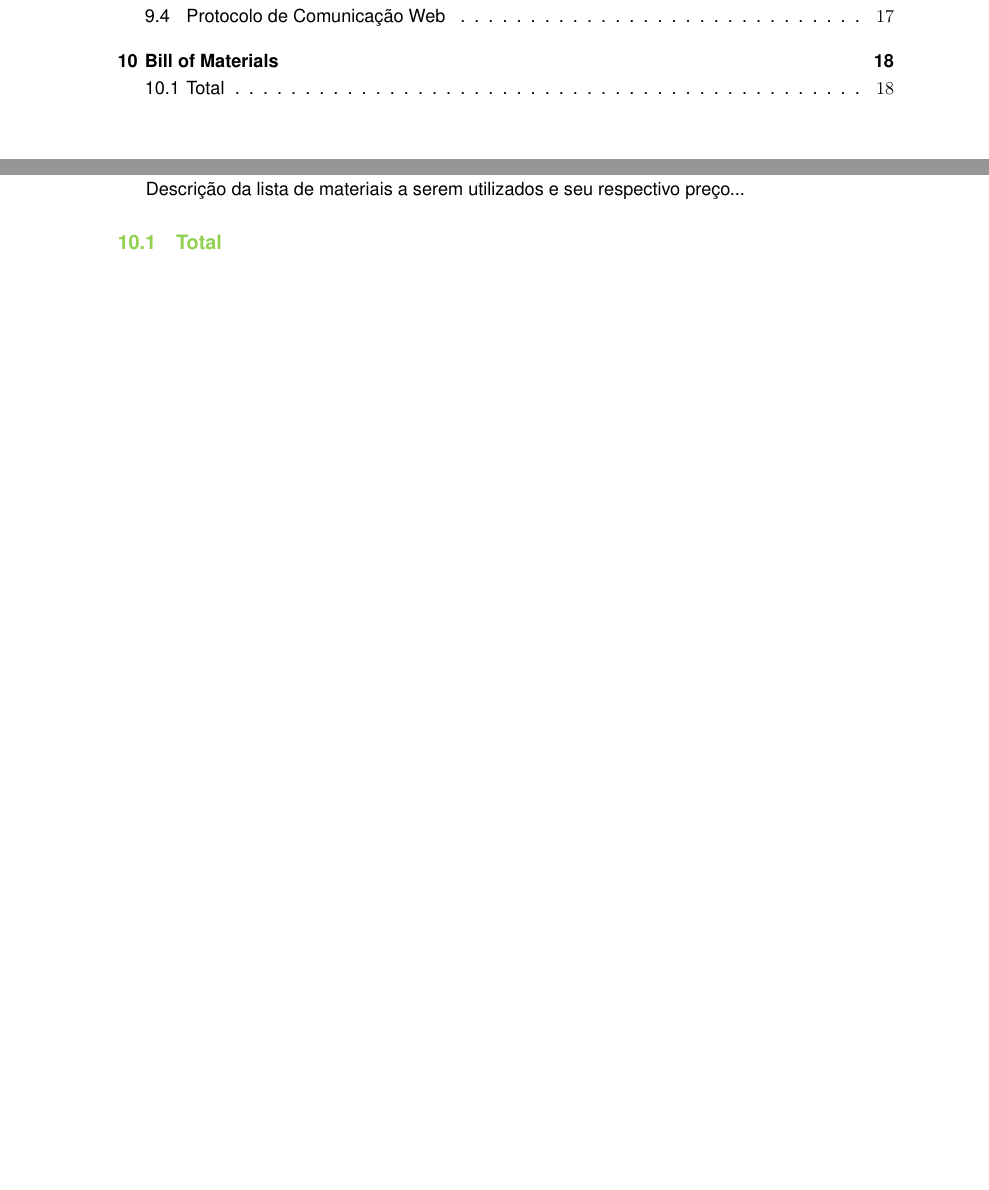
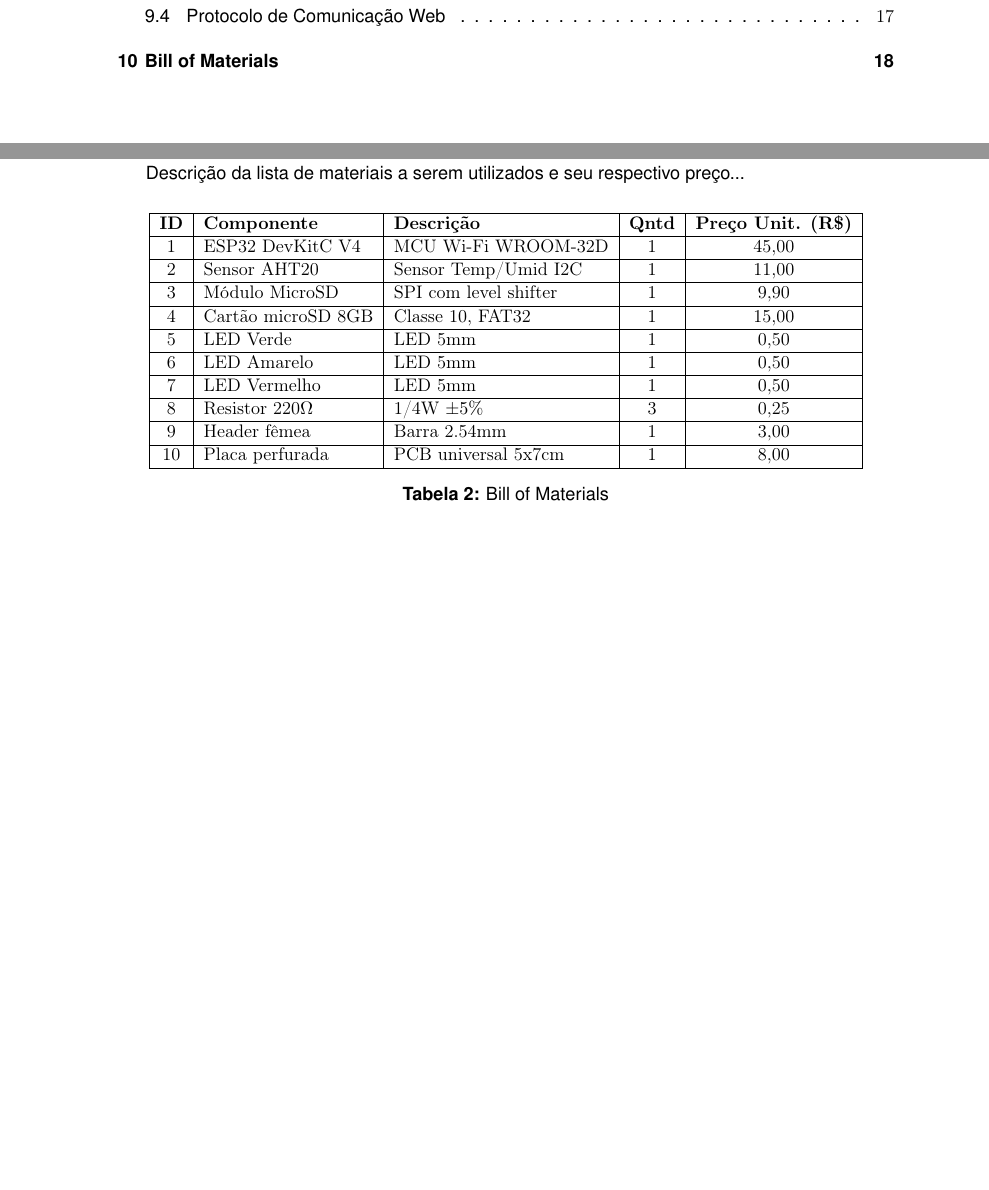
Before and after one commit to ArthurziEvan/Eletron-Trainee-Grupo-05, a LaTeX document (LaTeX/main.tex, which reads LaTeX/Seções/BOM.tex): two parts of pages 2 and 19 of 19, joined at a grey line, cut so that both start at the same text, the shorter picture padded with empty space. Compiled offline with pdfLaTeX.

Commit message:
Add bill of materials table in BOM.tex
Added a table detailing the bill of materials with components, quantities, and prices.

```diff
--- a/LaTeX/Seções/BOM.tex
+++ b/LaTeX/Seções/BOM.tex
@@ -1,3 +1,23 @@
 Descrição da lista de materiais a serem utilizados e seu respectivo preço...
 
-\subsection{Total}
+\begin{table}[h]
+\centering
+\vspace{0.2cm}
+\begin{tabular}{|c|l|l|c|c|}
+\hline
+\textbf{ID} & \textbf{Componente} & \textbf{Descrição} & \textbf{Qntd} & \textbf{Preço Unit. (R\$)} \\
+\hline
+1  & ESP32 DevKitC V4     & MCU Wi-Fi WROOM-32D   & 1 & 45,00  \\ \hline
+2  & Sensor AHT20         & Sensor Temp/Umid I2C  & 1 & 11,00  \\ \hline
+3  & Módulo MicroSD       & SPI com level shifter & 1 & 9,90   \\ \hline
+4  & Cartão microSD 8GB   & Classe 10, FAT32      & 1 & 15,00  \\ \hline
+5  & LED Verde            & LED 5mm               & 1 & 0,50   \\ \hline
+6  & LED Amarelo          & LED 5mm               & 1 & 0,50   \\ \hline
+7  & LED Vermelho         & LED 5mm               & 1 & 0,50   \\ \hline
+8  & Resistor 220$\Omega$ & 1/4W $\pm5\%$         & 3 & 0,25   \\ \hline
+9  & Header fêmea         & Barra 2.54mm          & 1 & 3,00   \\ \hline
+10 & Placa perfurada      & PCB universal 5x7cm   & 1 & 8,00   \\
+\hline
+\end{tabular}
+\caption{Bill of Materials}
+\end{table}
```
